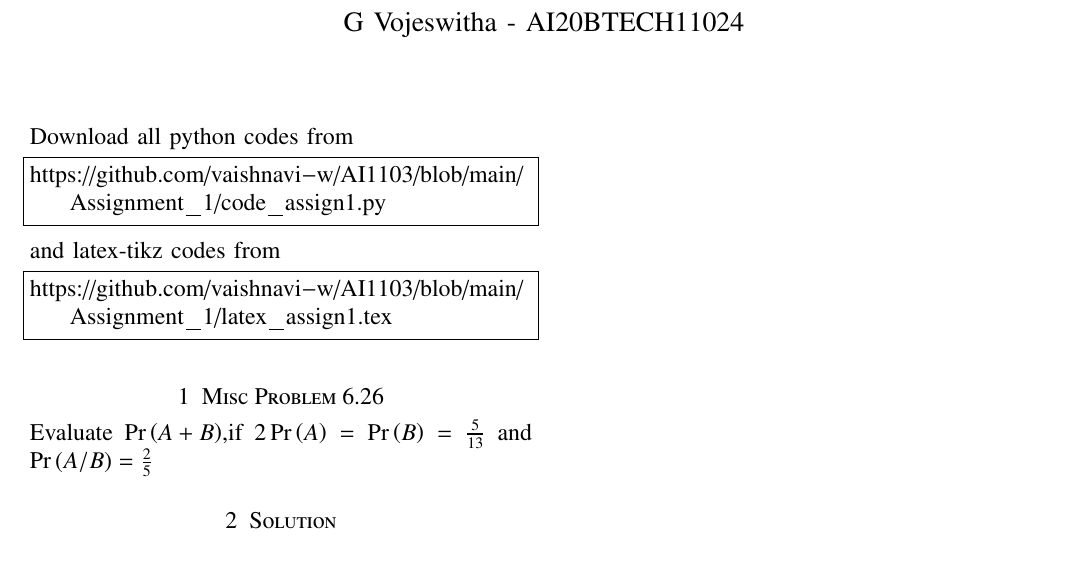
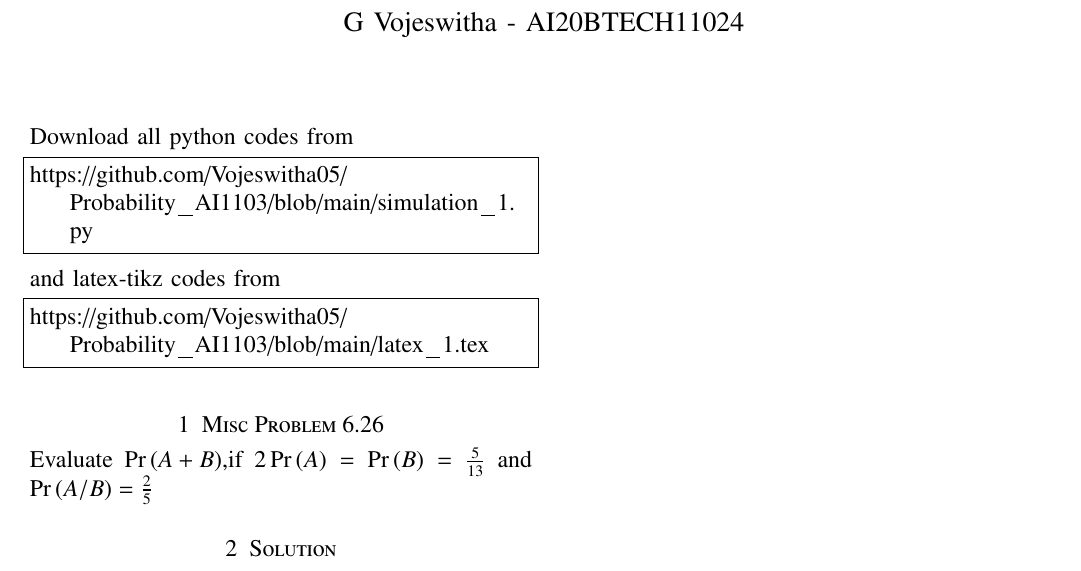
Before and after one commit to Vojeswitha05/Probability_5002, a LaTeX paper (latex_1.tex): part of the page, cut so that both start at the same text. Compiled offline with pdfLaTeX.

Commit message:
Update latex_1.tex

```diff
--- a/latex_1.tex
+++ b/latex_1.tex
@@ -131,13 +131,13 @@ columns=fullflexible
 \renewcommand{\thetable}{\theenumi}
 Download all python codes from
 \begin{lstlisting}
-https://github.com/vaishnavi-w/AI1103/blob/main/Assignment_1/code_assign1.py
+https://github.com/Vojeswitha05/Probability_AI1103/blob/main/simulation_1.py
 \end{lstlisting}
 %
 and latex-tikz codes from
 %
 \begin{lstlisting}
-https://github.com/vaishnavi-w/AI1103/blob/main/Assignment_1/latex_assign1.tex
+https://github.com/Vojeswitha05/Probability_AI1103/blob/main/latex_1.tex
 \end{lstlisting}
 \section{Misc Problem 6.26}
 Evaluate \(\Pr\brak{A+B}\),if \(2\Pr\brak{A} = \Pr\brak{B} = \frac{5}{13}\) and \(\Pr\brak{A/B} = \frac{2}{5}\)
```
